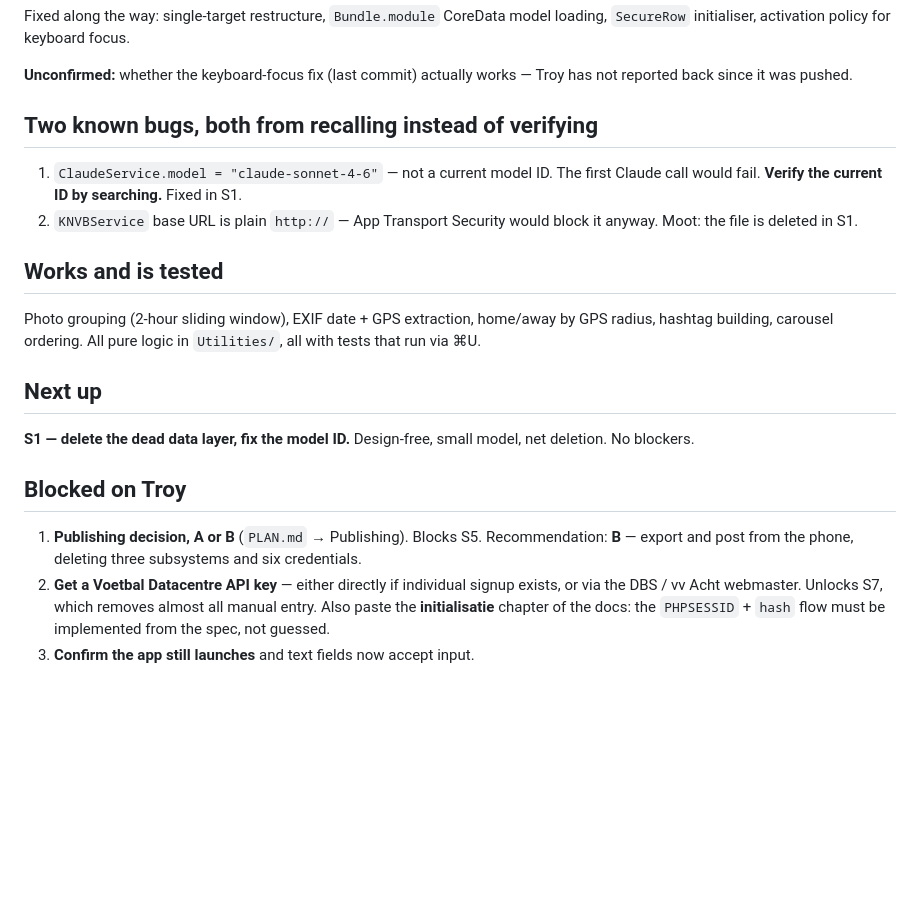
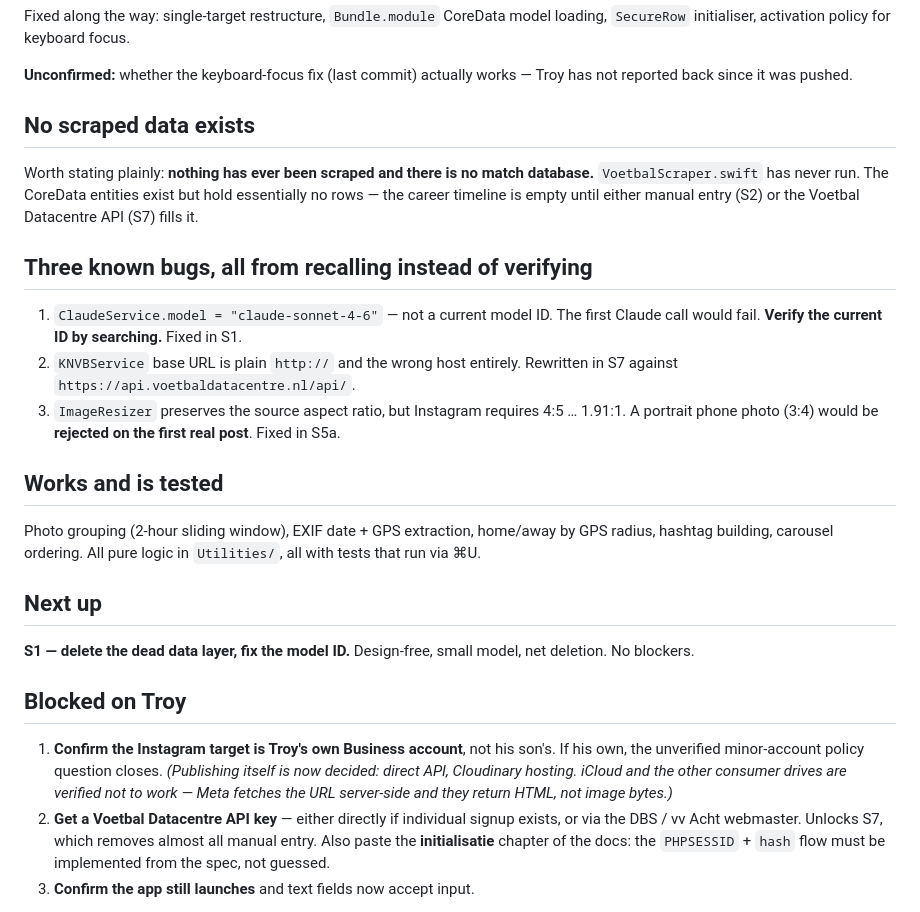
Before and after one commit to troykyo/gaplab, a Markdown page: docs/STATE.md, the part around the change. Rendered like a GitHub page; blank space fills up the shorter version.

```diff
--- a/docs/STATE.md
+++ b/docs/STATE.md
@@ -42,12 +42,22 @@ loading, `SecureRow` initialiser, activation policy for keyboard focus.
 **Unconfirmed:** whether the keyboard-focus fix (last commit) actually works —
 Troy has not reported back since it was pushed.
 
-## Two known bugs, both from recalling instead of verifying
+## No scraped data exists
+
+Worth stating plainly: **nothing has ever been scraped and there is no match
+database.** `VoetbalScraper.swift` has never run. The CoreData entities exist
+but hold essentially no rows — the career timeline is empty until either manual
+entry (S2) or the Voetbal Datacentre API (S7) fills it.
+
+## Three known bugs, all from recalling instead of verifying
 
 1. `ClaudeService.model = "claude-sonnet-4-6"` — not a current model ID. The
    first Claude call would fail. **Verify the current ID by searching.** Fixed in S1.
-2. `KNVBService` base URL is plain `http://` — App Transport Security would
-   block it anyway. Moot: the file is deleted in S1.
+2. `KNVBService` base URL is plain `http://` and the wrong host entirely.
+   Rewritten in S7 against `https://api.voetbaldatacentre.nl/api/`.
+3. `ImageResizer` preserves the source aspect ratio, but Instagram requires
+   4:5 … 1.91:1. A portrait phone photo (3:4) would be **rejected on the first
+   real post**. Fixed in S5a.
 
 ## Works and is tested
 
@@ -62,9 +72,11 @@ net deletion. No blockers.
 
 ## Blocked on Troy
 
-1. **Publishing decision, A or B** (`PLAN.md` → Publishing). Blocks S5.
-   Recommendation: **B** — export and post from the phone, deleting three
-   subsystems and six credentials.
+1. **Confirm the Instagram target is Troy's own Business account**, not his
+   son's. If his own, the unverified minor-account policy question closes.
+   *(Publishing itself is now decided: direct API, Cloudinary hosting. iCloud
+   and the other consumer drives are verified not to work — Meta fetches the
+   URL server-side and they return HTML, not image bytes.)*
 2. **Get a Voetbal Datacentre API key** — either directly if individual signup
    exists, or via the DBS / vv Acht webmaster. Unlocks S7, which removes almost
    all manual entry. Also paste the **initialisatie** chapter of the docs: the
```
Also changed, not shown: docs/PLAN.md (+40 -21 lines), docs/SPRINTS.md (+29 -11 lines).
